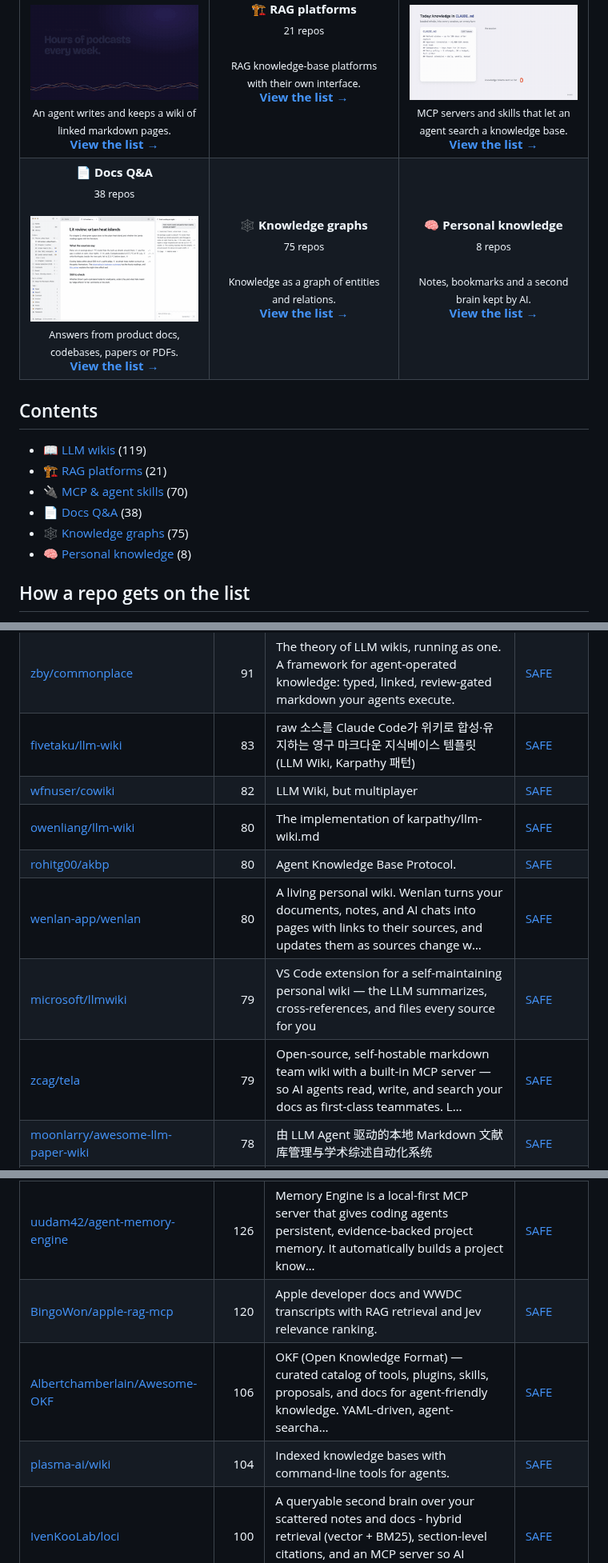
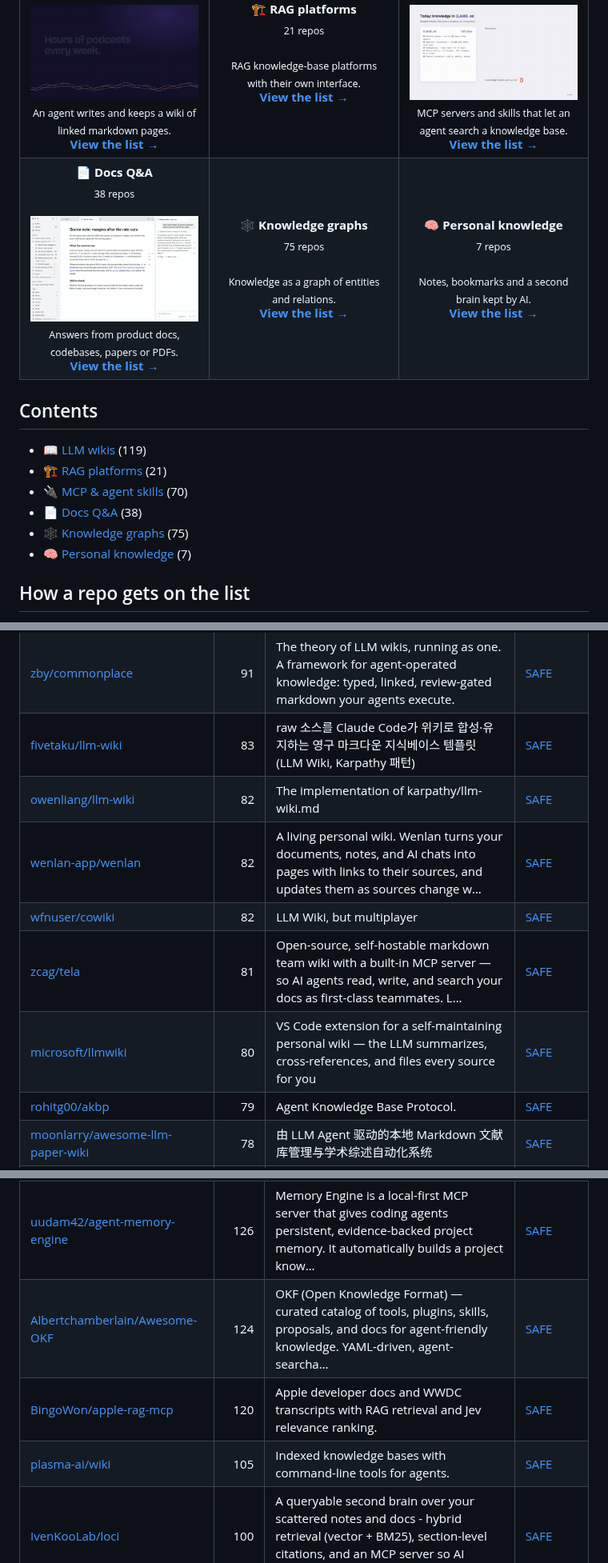
Before and after one commit to zhuyansen/awesome-llm-wiki, a Markdown page: README.md, 3 parts joined by grey strips. Shown at 80% size. GitHub-like rendering; pictures changed too: assets/previews/junruxiong__IncarnaMind.gif.

```diff
--- a/README.md
+++ b/README.md
@@ -17,7 +17,7 @@ Live page with filters: **[https://agentskillshub.top/best/knowledge-base/](http
 <tr>
 <td align="center" valign="top" width="33%"><b>📄 Docs Q&A</b><br><sub>38 repos</sub><br><br><a href="https://github.com/junruxiong/IncarnaMind"><img src="assets/previews/junruxiong__IncarnaMind.gif" width="260" alt="junruxiong/IncarnaMind"></a><br><sub>Answers from product docs, codebases, papers or PDFs.</sub><br><a href="#type-docs_qa"><b>View the list →</b></a></td>
 <td align="center" valign="top" width="33%"><b>🕸 Knowledge graphs</b><br><sub>75 repos</sub><br><br><sub>Knowledge as a graph of entities and relations.</sub><br><a href="#type-graph"><b>View the list →</b></a></td>
-<td align="center" valign="top" width="33%"><b>🧠 Personal knowledge</b><br><sub>8 repos</sub><br><br><sub>Notes, bookmarks and a second brain kept by AI.</sub><br><a href="#type-personal"><b>View the list →</b></a></td>
+<td align="center" valign="top" width="33%"><b>🧠 Personal knowledge</b><br><sub>7 repos</sub><br><br><sub>Notes, bookmarks and a second brain kept by AI.</sub><br><a href="#type-personal"><b>View the list →</b></a></td>
 </tr>
 </table>
 
@@ -28,7 +28,7 @@ Live page with filters: **[https://agentskillshub.top/best/knowledge-base/](http
 - [🔌 MCP & agent skills](#type-mcp) (70)
 - [📄 Docs Q&A](#type-docs_qa) (38)
 - [🕸 Knowledge graphs](#type-graph) (75)
-- [🧠 Personal knowledge](#type-personal) (8)
+- [🧠 Personal knowledge](#type-personal) (7)
 
 ## How a repo gets on the list
 
@@ -127,12 +127,12 @@ The questions are answered by a decision model reading each README, not by hand.
 | [skindhu/claude-deep-wiki](https://github.com/skindhu/claude-deep-wiki) | 91 | 🚀 基于 Claude Agent SDK 的智能代码分析工具 \| AI-powered code analyzer that generates business-oriented knowledge base and PRD docs. Supports 165+ languages. | [SAFE](https://agentskillshub.top/skill/skindhu/claude-deep-wiki/?utm_source=github&utm_medium=awesome-list) |
 | [zby/commonplace](https://github.com/zby/commonplace) | 91 | The theory of LLM wikis, running as one. A framework for agent-operated knowledge: typed, linked, review-gated markdown your agents execute. | [SAFE](https://agentskillshub.top/skill/zby/commonplace/?utm_source=github&utm_medium=awesome-list) |
 | [fivetaku/llm-wiki](https://github.com/fivetaku/llm-wiki) | 83 | raw 소스를 Claude Code가 위키로 합성·유지하는 영구 마크다운 지식베이스 템플릿 (LLM Wiki, Karpathy 패턴) | [SAFE](https://agentskillshub.top/skill/fivetaku/llm-wiki/?utm_source=github&utm_medium=awesome-list) |
+| [owenliang/llm-wiki](https://github.com/owenliang/llm-wiki) | 82 | The implementation of karpathy/llm-wiki.md | [SAFE](https://agentskillshub.top/skill/owenliang/llm-wiki/?utm_source=github&utm_medium=awesome-list) |
+| [wenlan-app/wenlan](https://github.com/wenlan-app/wenlan) | 82 | A living personal wiki. Wenlan turns your documents, notes, and AI chats into pages with links to their sources, and updates them as sources change w… | [SAFE](https://agentskillshub.top/skill/wenlan-app/wenlan/?utm_source=github&utm_medium=awesome-list) |
 | [wfnuser/cowiki](https://github.com/wfnuser/cowiki) | 82 | LLM Wiki, but multiplayer | [SAFE](https://agentskillshub.top/skill/wfnuser/cowiki/?utm_source=github&utm_medium=awesome-list) |
-| [owenliang/llm-wiki](https://github.com/owenliang/llm-wiki) | 80 | The implementation of karpathy/llm-wiki.md | [SAFE](https://agentskillshub.top/skill/owenliang/llm-wiki/?utm_source=github&utm_medium=awesome-list) |
-| [rohitg00/akbp](https://github.com/rohitg00/akbp) | 80 | Agent Knowledge Base Protocol. | [SAFE](https://agentskillshub.top/skill/rohitg00/akbp/?utm_source=github&utm_medium=awesome-list) |
-| [wenlan-app/wenlan](https://github.com/wenlan-app/wenlan) | 80 | A living personal wiki. Wenlan turns your documents, notes, and AI chats into pages with links to their sources, and updates them as sources change w… | [SAFE](https://agentskillshub.top/skill/wenlan-app/wenlan/?utm_source=github&utm_medium=awesome-list) |
-| [microsoft/llmwiki](https://github.com/microsoft/llmwiki) | 79 | VS Code extension for a self-maintaining personal wiki — the LLM summarizes, cross-references, and files every source for you | [SAFE](https://agentskillshub.top/skill/microsoft/llmwiki/?utm_source=github&utm_medium=awesome-list) |
-| [zcag/tela](https://github.com/zcag/tela) | 79 | Open-source, self-hostable markdown team wiki with a built-in MCP server — so AI agents read, write, and search your docs as first-class teammates. L… | [SAFE](https://agentskillshub.top/skill/zcag/tela/?utm_source=github&utm_medium=awesome-list) |
+| [zcag/tela](https://github.com/zcag/tela) | 81 | Open-source, self-hostable markdown team wiki with a built-in MCP server — so AI agents read, write, and search your docs as first-class teammates. L… | [SAFE](https://agentskillshub.top/skill/zcag/tela/?utm_source=github&utm_medium=awesome-list) |
+| [microsoft/llmwiki](https://github.com/microsoft/llmwiki) | 80 | VS Code extension for a self-maintaining personal wiki — the LLM summarizes, cross-references, and files every source for you | [SAFE](https://agentskillshub.top/skill/microsoft/llmwiki/?utm_source=github&utm_medium=awesome-list) |
+| [rohitg00/akbp](https://github.com/rohitg00/akbp) | 79 | Agent Knowledge Base Protocol. | [SAFE](https://agentskillshub.top/skill/rohitg00/akbp/?utm_source=github&utm_medium=awesome-list) |
 | [moonlarry/awesome-llm-paper-wiki](https://github.com/moonlarry/awesome-llm-paper-wiki) | 78 | 由 LLM Agent 驱动的本地 Markdown 文献库管理与学术综述自动化系统 | [SAFE](https://agentskillshub.top/skill/moonlarry/awesome-llm-paper-wiki/?utm_source=github&utm_medium=awesome-list) |
 | [tuirk/Kompl](https://github.com/tuirk/Kompl) | 78 | A compounding LLM-wiki, best fit as a personal second brain that organizes and updates itself as it grows, zero upkeep. | [CAUTION](https://agentskillshub.top/skill/tuirk/Kompl/?utm_source=github&utm_medium=awesome-list) |
 | [lpaiu-cs/osk-system](https://github.com/lpaiu-cs/osk-system) | 76 | Source-grounded MCP memory runtime and Obsidian-compatible vault template for LLM agents. | [SAFE](https://agentskillshub.top/skill/lpaiu-cs/osk-system/?utm_source=github&utm_medium=awesome-list) |
@@ -251,9 +251,9 @@ The questions are answered by a decision model reading each README, not by hand.
 | [nashsu/llm_wiki_skill](https://github.com/nashsu/llm_wiki_skill) | 148 |  | [SAFE](https://agentskillshub.top/skill/nashsu/llm_wiki_skill/?utm_source=github&utm_medium=awesome-list) |
 | [radimsem/remindb](https://github.com/radimsem/remindb) | 129 | An agentic memory database that cuts session tokens by 82–99%. One portable SQLite file — your agent's memory, anywhere. | [SAFE](https://agentskillshub.top/skill/radimsem/remindb/?utm_source=github&utm_medium=awesome-list) |
 | [uudam42/agent-memory-engine](https://github.com/uudam42/agent-memory-engine) | 126 | Memory Engine is a local-first MCP server that gives coding agents persistent, evidence-backed project memory. It automatically builds a project know… | [SAFE](https://agentskillshub.top/skill/uudam42/agent-memory-engine/?utm_source=github&utm_medium=awesome-list) |
+| [Albertchamberlain/Awesome-OKF](https://github.com/Albertchamberlain/Awesome-OKF) | 124 | OKF (Open Knowledge Format) — curated catalog of tools, plugins, skills, proposals, and docs for agent-friendly knowledge. YAML-driven, agent-searcha… | [SAFE](https://agentskillshub.top/skill/Albertchamberlain/Awesome-OKF/?utm_source=github&utm_medium=awesome-list) |
 | [BingoWon/apple-rag-mcp](https://github.com/BingoWon/apple-rag-mcp) | 120 | Apple developer docs and WWDC transcripts with RAG retrieval and Jev relevance ranking. | [SAFE](https://agentskillshub.top/skill/BingoWon/apple-rag-mcp/?utm_source=github&utm_medium=awesome-list) |
-| [Albertchamberlain/Awesome-OKF](https://github.com/Albertchamberlain/Awesome-OKF) | 106 | OKF (Open Knowledge Format) — curated catalog of tools, plugins, skills, proposals, and docs for agent-friendly knowledge. YAML-driven, agent-searcha… | [SAFE](https://agentskillshub.top/skill/Albertchamberlain/Awesome-OKF/?utm_source=github&utm_medium=awesome-list) |
-| [plasma-ai/wiki](https://github.com/plasma-ai/wiki) | 104 | Indexed knowledge bases with command-line tools for agents. | [SAFE](https://agentskillshub.top/skill/plasma-ai/wiki/?utm_source=github&utm_medium=awesome-list) |
+| [plasma-ai/wiki](https://github.com/plasma-ai/wiki) | 105 | Indexed knowledge bases with command-line tools for agents. | [SAFE](https://agentskillshub.top/skill/plasma-ai/wiki/?utm_source=github&utm_medium=awesome-list) |
 | [IvenKooLab/loci](https://github.com/IvenKooLab/loci) | 100 | A queryable second brain over your scattered notes and docs - hybrid retrieval (vector + BM25), section-level citations, and an MCP server so AI agen… | [SAFE](https://agentskillshub.top/skill/IvenKooLab/loci/?utm_source=github&utm_medium=awesome-list) |
 | [Tubo2333/obsidian-knowledge-brain](https://github.com/Tubo2333/obsidian-knowledge-brain) | 100 | AI agent skill that remembers every technical decision & bug fix across sessions — and learns from them. v4.0, MIT. \| 跨会话记忆的AI编程助手知识大脑 | [SAFE](https://agentskillshub.top/skill/Tubo2333/obsidian-knowledge-brain/?utm_source=github&utm_medium=awesome-list) |
 | [byenzyme/enzyme](https://github.com/byenzyme/enzyme) | 86 | Local-first compile step for knowledge bases. Save 350x cost, 1000x speed vs. frontier models | [SAFE](https://agentskillshub.top/skill/byenzyme/enzyme/?utm_source=github&utm_medium=awesome-list) |
```
Also changed, not shown: other parts of README.md (+48 -49 lines), README.zh-CN.md (+57 -58 lines), assets/previews/junruxiong__IncarnaMind.jpg, 1 other file.
